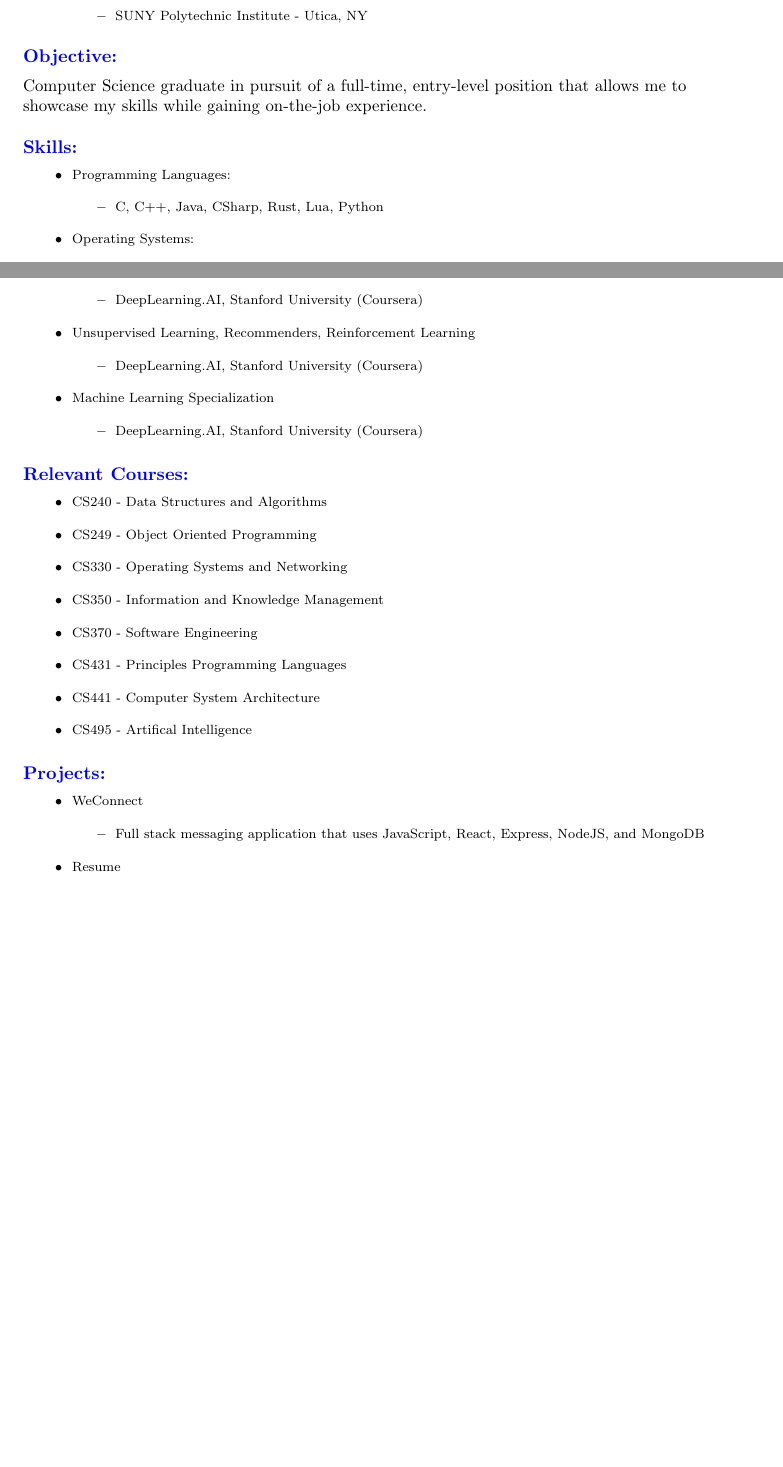
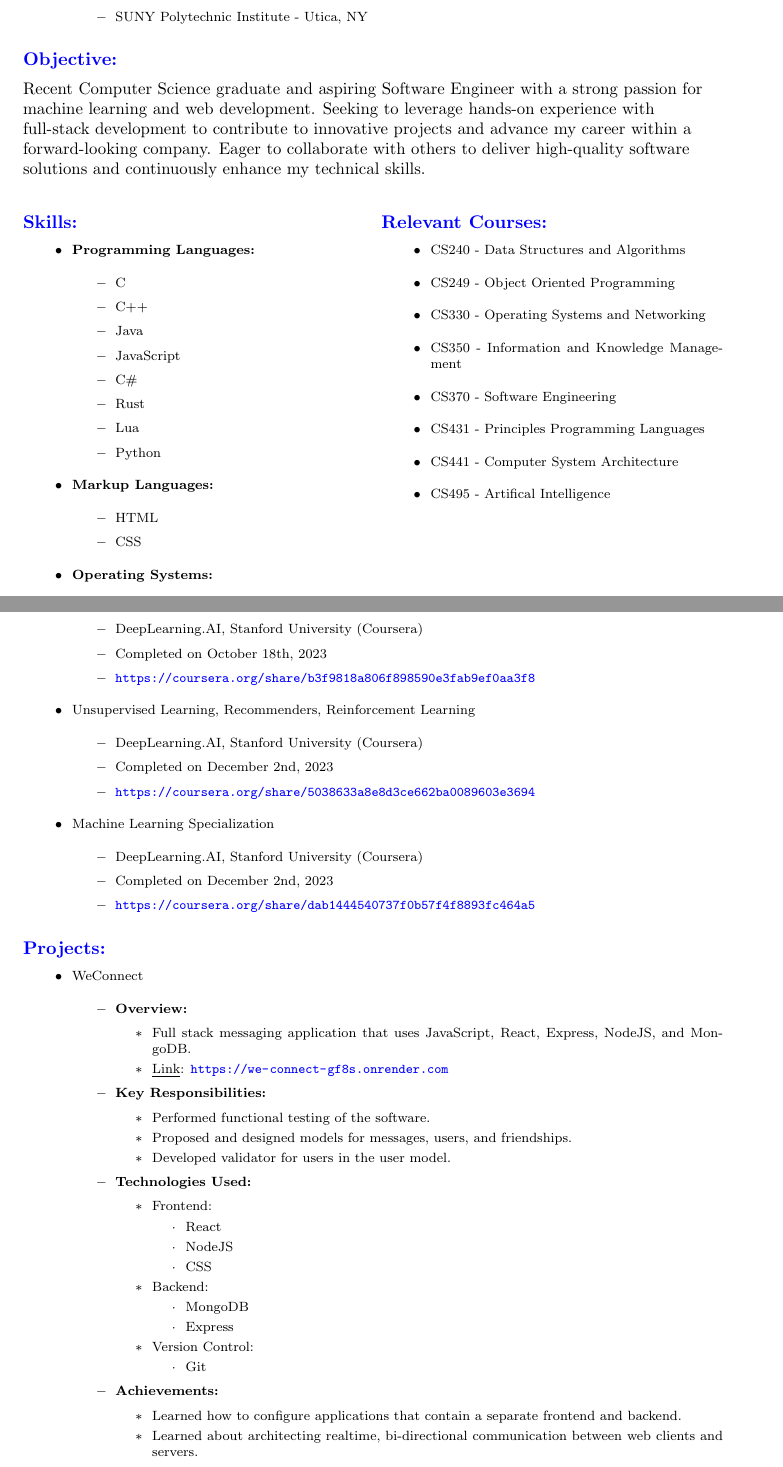
Before and after one commit to shuckster87/Resume, a LaTeX document (src/main.tex): two parts of pages 1 and 2 of 2 before the commit and two parts of pages 1 and 3 of 3 after it, joined at a grey line, cut so that both start at the same text, the shorter picture padded with empty space. Compiled offline with pdfLaTeX.

Commit message:
Added remaining content to resume

```diff
--- a/src/main.tex
+++ b/src/main.tex
@@ -3,9 +3,11 @@
 \usepackage{geometry}
 \usepackage{color}
 \usepackage[compact]{titlesec}
+\usepackage{paracol}
+\usepackage{hyperref}
+\hypersetup{urlcolor=blue, colorlinks=true}
 
 \titleformat{\section}{\color{blue}\normalfont\small\bfseries}{\color{blue}\thesection}{1em}{}
-% \titlespacing{\section}{0pt}{*0}{*0}
 
 \pagestyle{empty}
 
@@ -45,26 +52,39 @@
           \begin{itemize}
               \item SUNY Polytechnic Institute - Utica, NY
           \end{itemize}
-
 \end{itemize}
 
 \section*{Objective:}
 \begin{flushleft}
     \footnotesize
-        Computer Science graduate in pursuit of a full-time, entry-level position that allows me to showcase my skills while gaining on-the-job experience.
+    Recent Computer Science graduate and aspiring Software Engineer with a
+    strong passion for machine learning and web development. Seeking to
+    leverage hands-on experience with full-stack development to contribute to
+    innovative projects and advance my career within a forward-looking company.
+    Eager to collaborate with others to deliver high-quality software solutions
+    and continuously enhance my technical skills.
 \end{flushleft}
 
-
+\begin{paracol}{2}
+    \begin{leftcolumn}
         \section*{Skills:}
     \begin{itemize}
     \scriptsize
-    \item Programming Languages:
+    \item \textbf{Programming Languages:}
           \begin{itemize}
-            \item C, C++, Java, CSharp, Rust, Lua, Python
+              \item C
+              \item C++
+              \item Java
+              \item JavaScript
+              \item C\#
+              \item Rust
+              \item Lua
+              \item Python
           \end{itemize}
-    \item Operating Systems:
+    \item \textbf{Markup Languages:}
     \begin{itemize}
-            \item Linux, Windows
+        \item HTML
+        \item CSS
     \end{itemize}
-    \item Tools:
+    \item \textbf{Operating Systems:}
           \begin{itemize}
@@ -94 +115,0 @@
-            \item Google (Coursera)
@@ -104,17 +116,9 @@
-    \item Advanced Learning Algorithms
-        \begin{itemize}
-            \item DeepLearning.AI, Stanford University (Coursera)
-        \end{itemize}
-    \item Unsupervised Learning, Recommenders, Reinforcement Learning
-        \begin{itemize}
-            \item DeepLearning.AI, Stanford University (Coursera)
-        \end{itemize}
-    \item Machine Learning Specialization
-        \begin{itemize}
-            \item DeepLearning.AI, Stanford University (Coursera)
+            \item Web Development (Full Stack)
         \end{itemize}
 \end{itemize}
+\end{leftcolumn}
 
+\begin{rightcolumn}
     \section*{Relevant Courses:}
 \begin{itemize}
     \scriptsize
@@ -127,3 +131,5 @@
     \item CS441 - Computer System Architecture
     \item CS495 - Artifical Intelligence
 \end{itemize}
+\end{rightcolumn}
+\end{paracol}
@@ -130,12 +167,60 @@
+              \item DeepLearning.AI, Stanford University (Coursera)
+              \item Completed on October 18th, 2023
+              \item \url{https://coursera.org/share/b3f9818a806f898590e3fab9ef0aa3f8}
+          \end{itemize}
+    \item Unsupervised Learning, Recommenders, Reinforcement Learning
+          \begin{itemize}
+              \item DeepLearning.AI, Stanford University (Coursera)
+              \item Completed on December 2nd, 2023
+              \item \url{https://coursera.org/share/5038633a8e8d3ce662ba0089603e3694}
+          \end{itemize}
+    \item Machine Learning Specialization
+          \begin{itemize}
+              \item DeepLearning.AI, Stanford University (Coursera)
+              \item Completed on December 2nd, 2023
+              \item \url{https://coursera.org/share/dab1444540737f0b57f4f8893fc464a5}
+          \end{itemize}
+\end{itemize}
 
 \section*{Projects:}
 \begin{itemize}
     \scriptsize
     \item WeConnect
           \begin{itemize}
-                \item Full stack messaging application that uses JavaScript, React, Express, NodeJS, and MongoDB
+              \item \textbf{Overview:}
+               \begin{itemize}
+                 \item Full stack messaging application that uses JavaScript, React, Express, NodeJS, and MongoDB.
+                 \item \underline{Link}: \url{https://we-connect-gf8s.onrender.com}
                \end{itemize}
-        \item Resume
+              \item \textbf{Key Responsibilities:}
+                \begin{itemize}
+                    \item Performed functional testing of the software.
+                    \item Proposed and designed models for messages, users, and friendships.
+                    \item Developed validator for users in the user model.
                 \end{itemize}
-
+              \item \textbf{Technologies Used:}
+              \begin{itemize}
+                \item Frontend:
+                    \begin{itemize}
+                        \item React
+                        \item NodeJS
+                        \item CSS
+                    \end{itemize}
+                \item Backend:
+                    \begin{itemize}
+                        \item MongoDB
+                        \item Express
+                    \end{itemize}
+                \item Version Control:
+                    \begin{itemize}
+                        \item Git
+                    \end{itemize}
+              \end{itemize}
+              \item \textbf{Achievements:}
+              \begin{itemize}
+                \item Learned how to configure applications that contain a separate frontend and backend.
+                \item Learned about architecting realtime, bi-directional communication between web clients and servers.
+              \end{itemize}
+          \end{itemize}
+\end{itemize}
 \end{document}
```
Also changed, not shown: Makefile, src/main.tex (111 more changed lines), 1 other file. Lines whose indentation alone changed are shown as unchanged.
